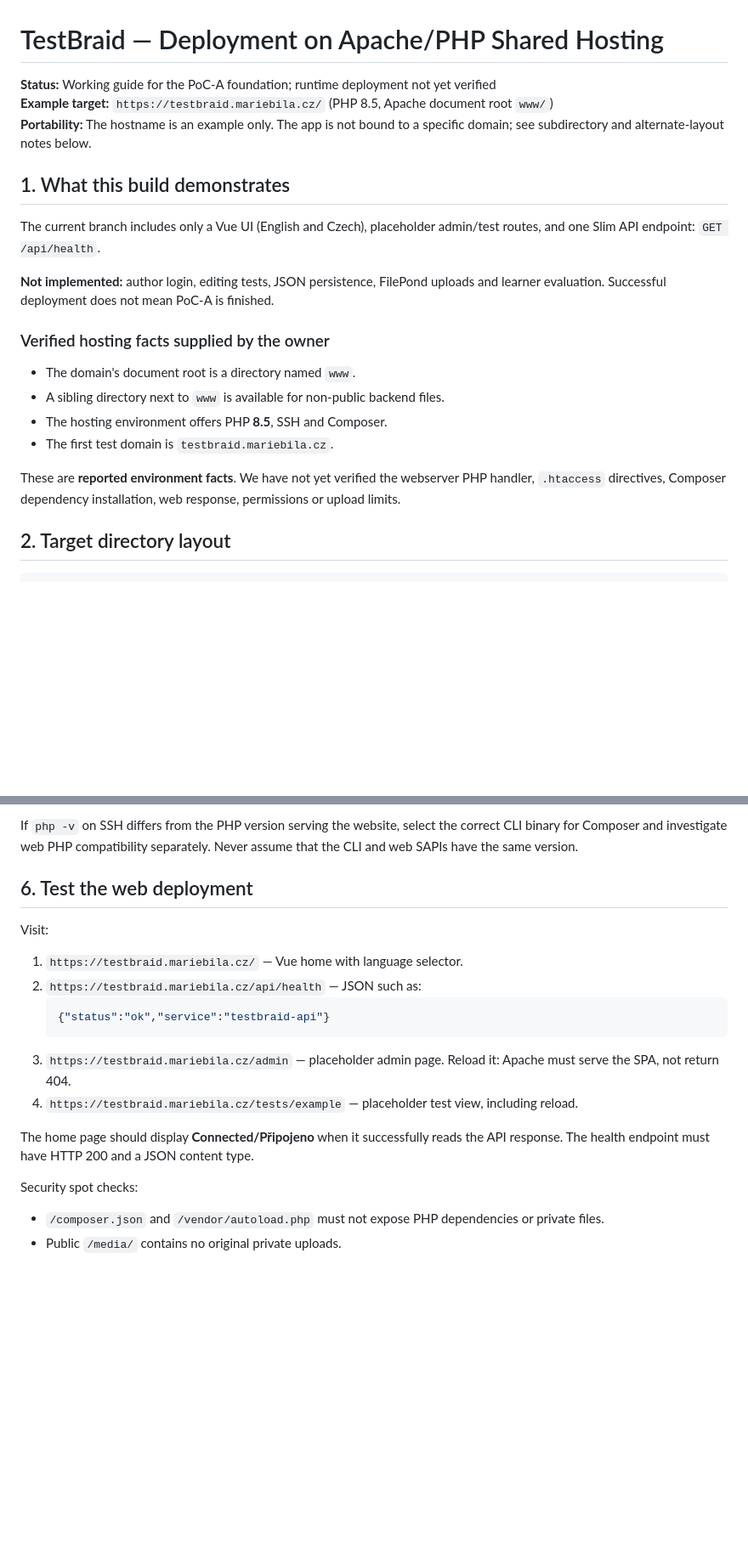
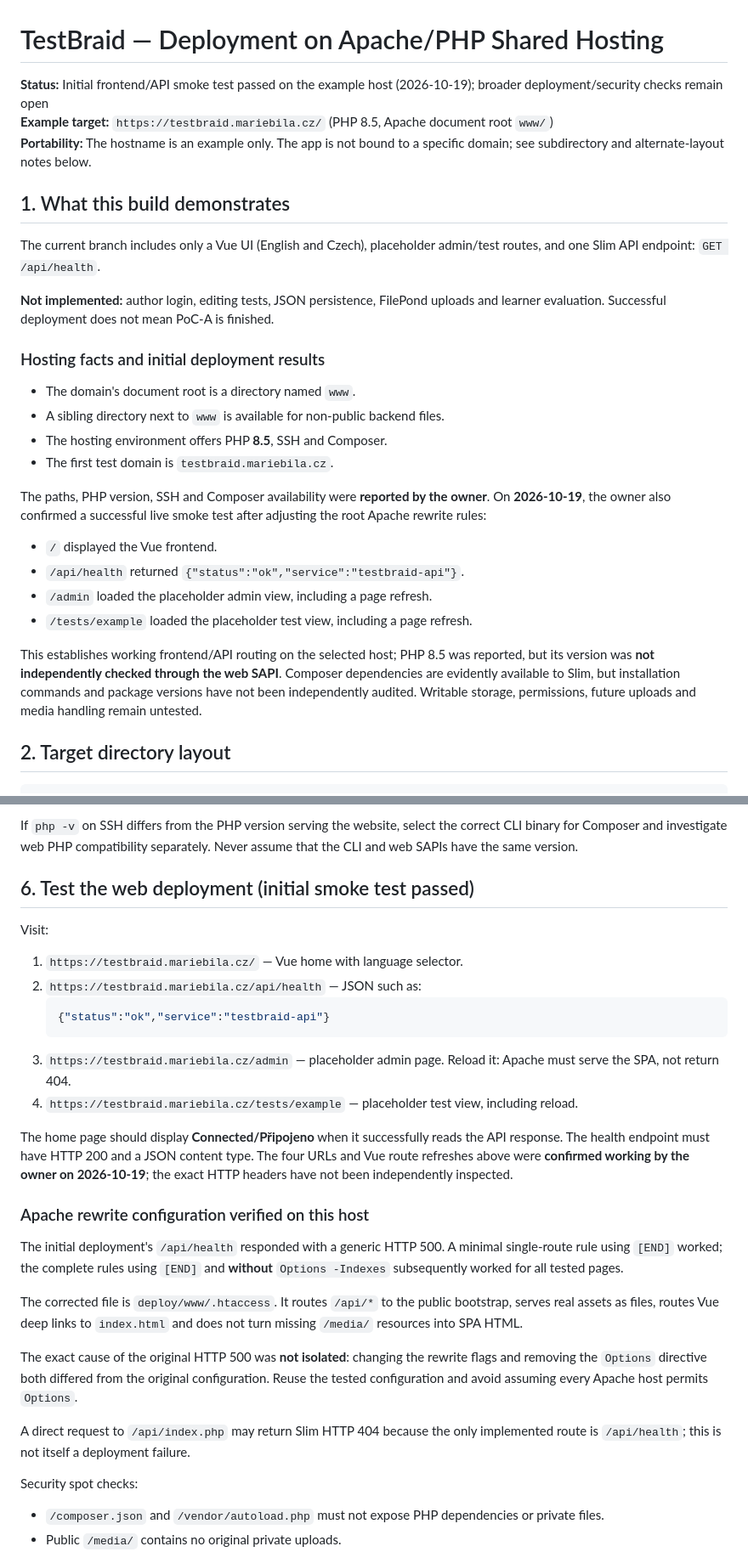
Before and after one commit to Radouch/TestBraid, a Markdown page: docs/deployment.md, 2 parts joined by grey strips. Shown at 85% size. GitHub-like rendering; blank space fills up the shorter version.

Commit message:
docs: record verified PHP hosting smoke test

```diff
--- a/docs/deployment.md
+++ b/docs/deployment.md
@@ -1,6 +1,6 @@
 # TestBraid — Deployment on Apache/PHP Shared Hosting
 
-**Status:** Working guide for the PoC-A foundation; runtime deployment not yet verified
+**Status:** Initial frontend/API smoke test passed on the example host (2026-10-19); broader deployment/security checks remain open
 **Example target:** `https://testbraid.mariebila.cz/` (PHP 8.5, Apache document root `www/`)
 **Portability:** The hostname is an example only. The app is not bound to a specific domain; see subdirectory and alternate-layout notes below.
 
@@ -10,14 +10,21 @@ The current branch includes only a Vue UI (English and Czech), placeholder admin
 
 **Not implemented:** author login, editing tests, JSON persistence, FilePond uploads and learner evaluation. Successful deployment does not mean PoC-A is finished.
 
-### Verified hosting facts supplied by the owner
+### Hosting facts and initial deployment results
 
 - The domain's document root is a directory named `www`.
 - A sibling directory next to `www` is available for non-public backend files.
 - The hosting environment offers PHP **8.5**, SSH and Composer.
 - The first test domain is `testbraid.mariebila.cz`.
 
-These are **reported environment facts**. We have not yet verified the webserver PHP handler, `.htaccess` directives, Composer dependency installation, web response, permissions or upload limits.
+The paths, PHP version, SSH and Composer availability were **reported by the owner**. On **2026-10-19**, the owner also confirmed a successful live smoke test after adjusting the root Apache rewrite rules:
+
+- `/` displayed the Vue frontend.
+- `/api/health` returned `{"status":"ok","service":"testbraid-api"}`.
+- `/admin` loaded the placeholder admin view, including a page refresh.
+- `/tests/example` loaded the placeholder test view, including a page refresh.
+
+This establishes working frontend/API routing on the selected host; PHP 8.5 was reported, but its version was **not independently checked through the web SAPI**. Composer dependencies are evidently available to Slim, but installation commands and package versions have not been independently audited. Writable storage, permissions, future uploads and media handling remain untested.
 
 ## 2. Target directory layout
 
@@ -103,7 +110,7 @@ When `composer.lock` does not exist, the first `composer install` resolves depen
 
 If `php -v` on SSH differs from the PHP version serving the website, select the correct CLI binary for Composer and investigate web PHP compatibility separately. Never assume that the CLI and web SAPIs have the same version.
 
-## 6. Test the web deployment
+## 6. Test the web deployment (initial smoke test passed)
 
 Visit:
 
@@ -115,7 +122,17 @@ Visit:
 3. `https://testbraid.mariebila.cz/admin` — placeholder admin page. Reload it: Apache must serve the SPA, not return 404.
 4. `https://testbraid.mariebila.cz/tests/example` — placeholder test view, including reload.
 
-The home page should display **Connected/Připojeno** when it successfully reads the API response. The health endpoint must have HTTP 200 and a JSON content type.
+The home page should display **Connected/Připojeno** when it successfully reads the API response. The health endpoint must have HTTP 200 and a JSON content type. The four URLs and Vue route refreshes above were **confirmed working by the owner on 2026-10-19**; the exact HTTP headers have not been independently inspected.
+
+### Apache rewrite configuration verified on this host
+
+The initial deployment's `/api/health` responded with a generic HTTP 500. A minimal single-route rule using `[END]` worked; the complete rules using `[END]` and **without** `Options -Indexes` subsequently worked for all tested pages.
+
+The corrected file is `deploy/www/.htaccess`. It routes `/api/*` to the public bootstrap, serves real assets as files, routes Vue deep links to `index.html` and does not turn missing `/media/` resources into SPA HTML.
+
+The exact cause of the original HTTP 500 was **not isolated**: changing the rewrite flags and removing the `Options` directive both differed from the original configuration. Reuse the tested configuration and avoid assuming every Apache host permits `Options`.
+
+A direct request to `/api/index.php` may return Slim HTTP 404 because the only implemented route is `/api/health`; this is not itself a deployment failure.
 
 Security spot checks:
 
```
Also changed, not shown: other parts of docs/deployment.md (+3 -3 lines).
